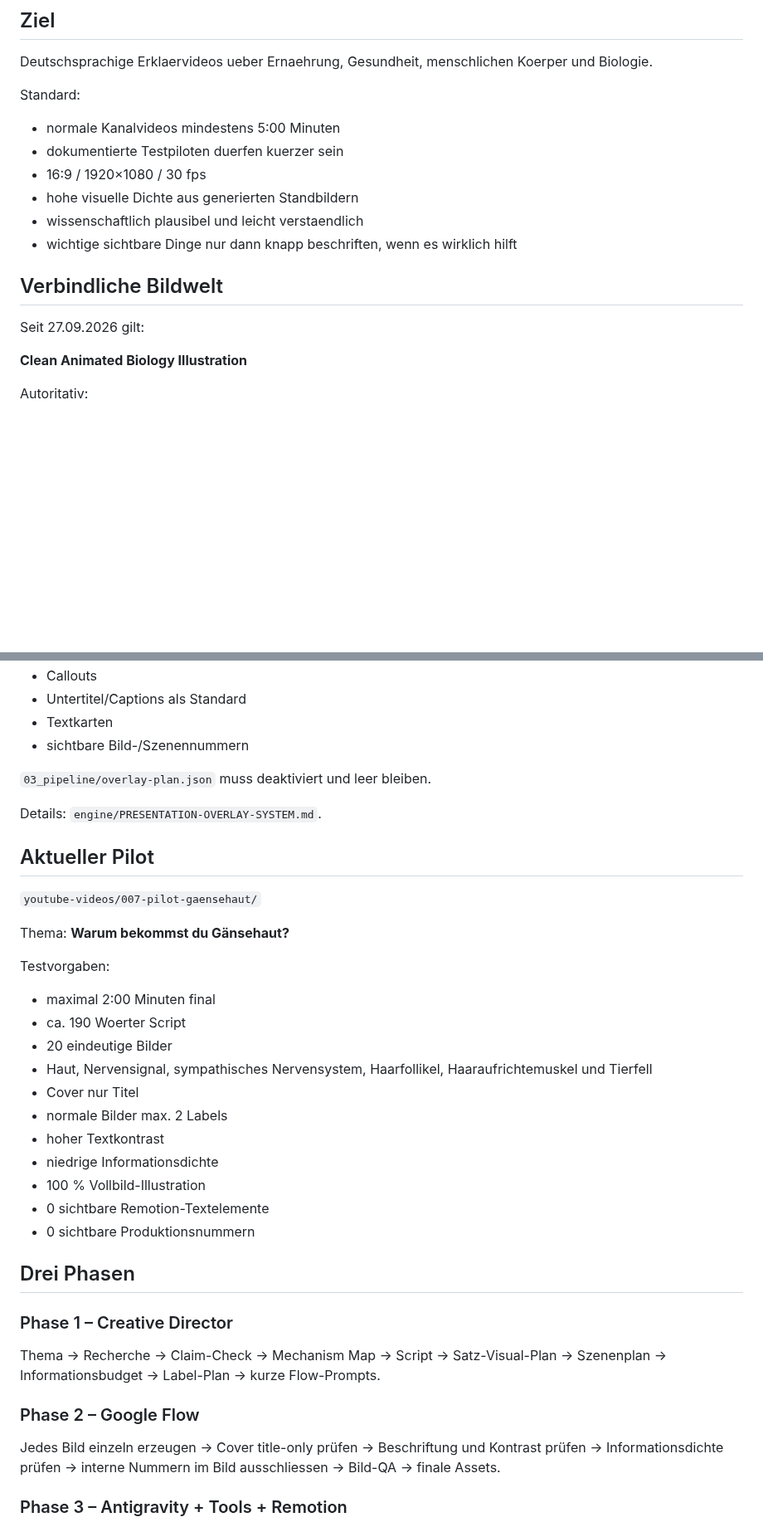
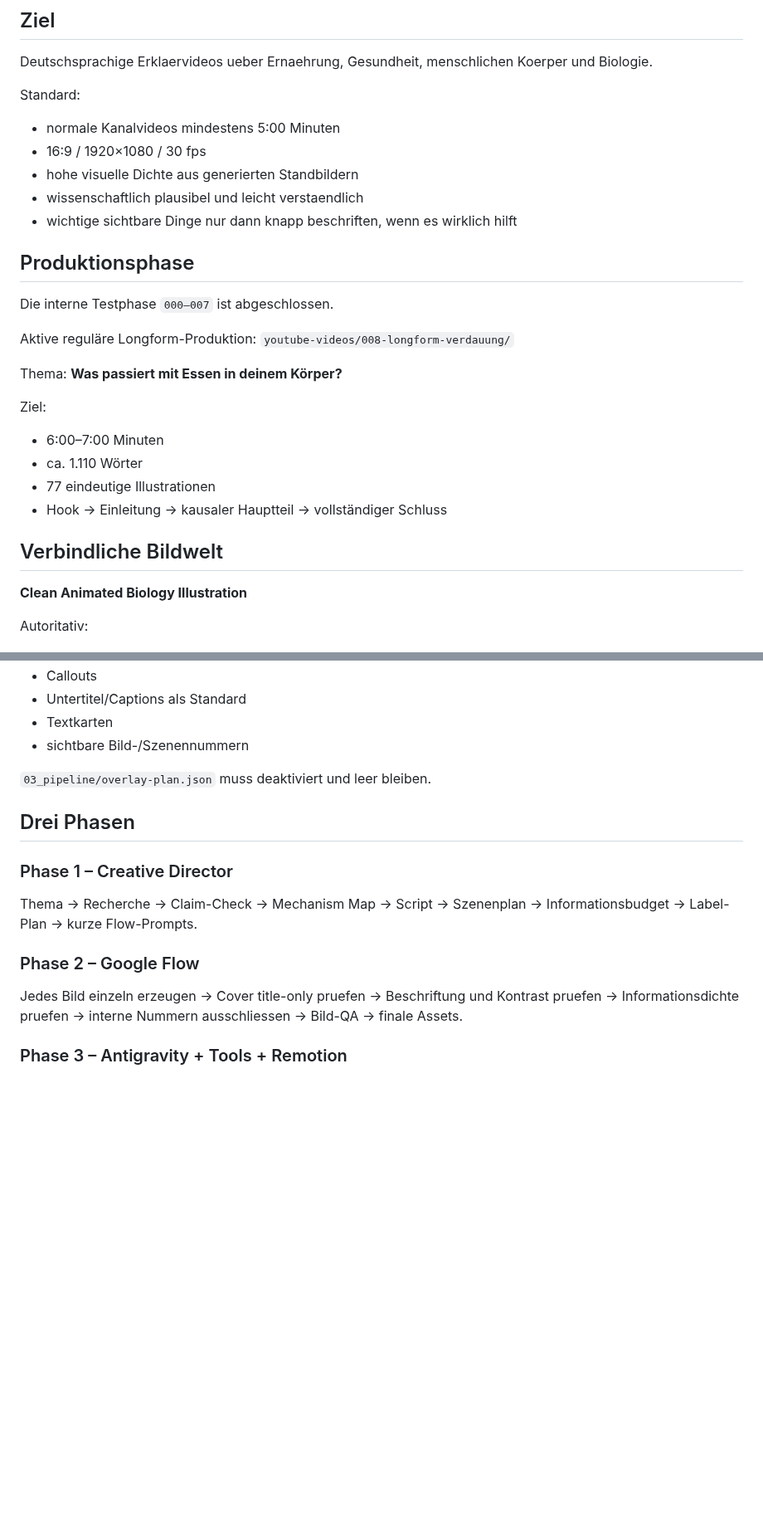
Before and after one commit to memetreza34-ux/Object-talk, a Markdown page: README.md, 2 parts joined by grey strips. Shown at 83% size. Rendered like a GitHub page; blank space fills up the shorter version.

Commit message:
Set first longform as active project

```diff
--- a/README.md
+++ b/README.md
@@ -8,15 +8,28 @@ Deutschsprachige Erklaervideos ueber Ernaehrung, Gesundheit, menschlichen Koerpe
 
 Standard:
 - normale Kanalvideos mindestens 5:00 Minuten
-- dokumentierte Testpiloten duerfen kuerzer sein
 - 16:9 / 1920×1080 / 30 fps
 - hohe visuelle Dichte aus generierten Standbildern
 - wissenschaftlich plausibel und leicht verstaendlich
 - wichtige sichtbare Dinge nur dann knapp beschriften, wenn es wirklich hilft
 
+## Produktionsphase
+
+Die interne Testphase `000–007` ist abgeschlossen.
+
+Aktive reguläre Longform-Produktion:
+`youtube-videos/008-longform-verdauung/`
+
+Thema:
+**Was passiert mit Essen in deinem Körper?**
+
+Ziel:
+- 6:00–7:00 Minuten
+- ca. 1.110 Wörter
+- 77 eindeutige Illustrationen
+- Hook → Einleitung → kausaler Hauptteil → vollständiger Schluss
+
 ## Verbindliche Bildwelt
-
-Seit 27.09.2026 gilt:
 
 **Clean Animated Biology Illustration**
 
@@ -117,34 +125,13 @@ Nicht erlaubt:
 
 `03_pipeline/overlay-plan.json` muss deaktiviert und leer bleiben.
 
-Details: `engine/PRESENTATION-OVERLAY-SYSTEM.md`.
-
-## Aktueller Pilot
-
-`youtube-videos/007-pilot-gaensehaut/`
-
-Thema: **Warum bekommst du Gänsehaut?**
-
-Testvorgaben:
-- maximal 2:00 Minuten final
-- ca. 190 Woerter Script
-- 20 eindeutige Bilder
-- Haut, Nervensignal, sympathisches Nervensystem, Haarfollikel, Haaraufrichtemuskel und Tierfell
-- Cover nur Titel
-- normale Bilder max. 2 Labels
-- hoher Textkontrast
-- niedrige Informationsdichte
-- 100 % Vollbild-Illustration
-- 0 sichtbare Remotion-Textelemente
-- 0 sichtbare Produktionsnummern
-
 ## Drei Phasen
 
 ### Phase 1 – Creative Director
-Thema → Recherche → Claim-Check → Mechanism Map → Script → Satz-Visual-Plan → Szenenplan → Informationsbudget → Label-Plan → kurze Flow-Prompts.
+Thema → Recherche → Claim-Check → Mechanism Map → Script → Szenenplan → Informationsbudget → Label-Plan → kurze Flow-Prompts.
 
 ### Phase 2 – Google Flow
-Jedes Bild einzeln erzeugen → Cover title-only prüfen → Beschriftung und Kontrast prüfen → Informationsdichte prüfen → interne Nummern im Bild ausschliessen → Bild-QA → finale Assets.
+Jedes Bild einzeln erzeugen → Cover title-only pruefen → Beschriftung und Kontrast pruefen → Informationsdichte pruefen → interne Nummern ausschliessen → Bild-QA → finale Assets.
 
 ### Phase 3 – Antigravity + Tools + Remotion
 Audio vorbereiten → Whisper → Timeline → Vollbild-Illustrationen + leichte Bildbewegung/Schnitt → Render → Final-QA.
```
Also changed, not shown: other parts of README.md (+3 -8 lines).
